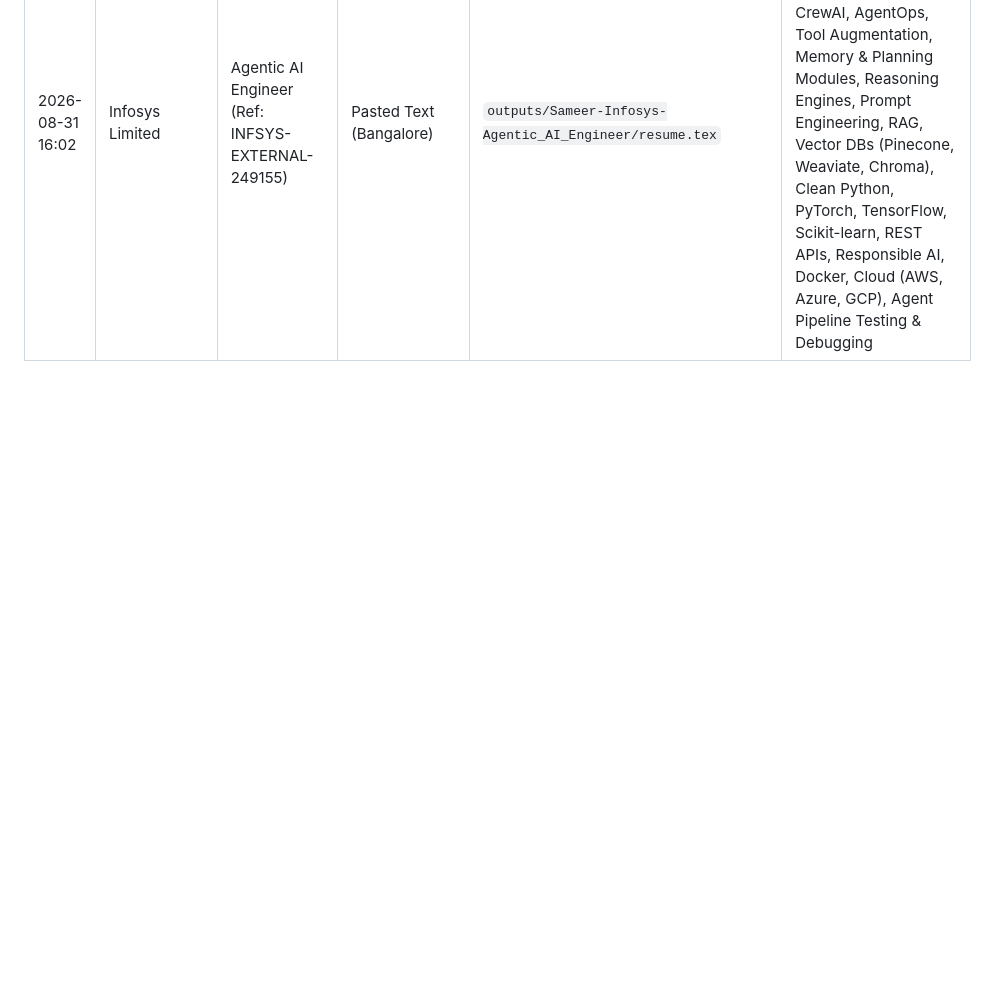
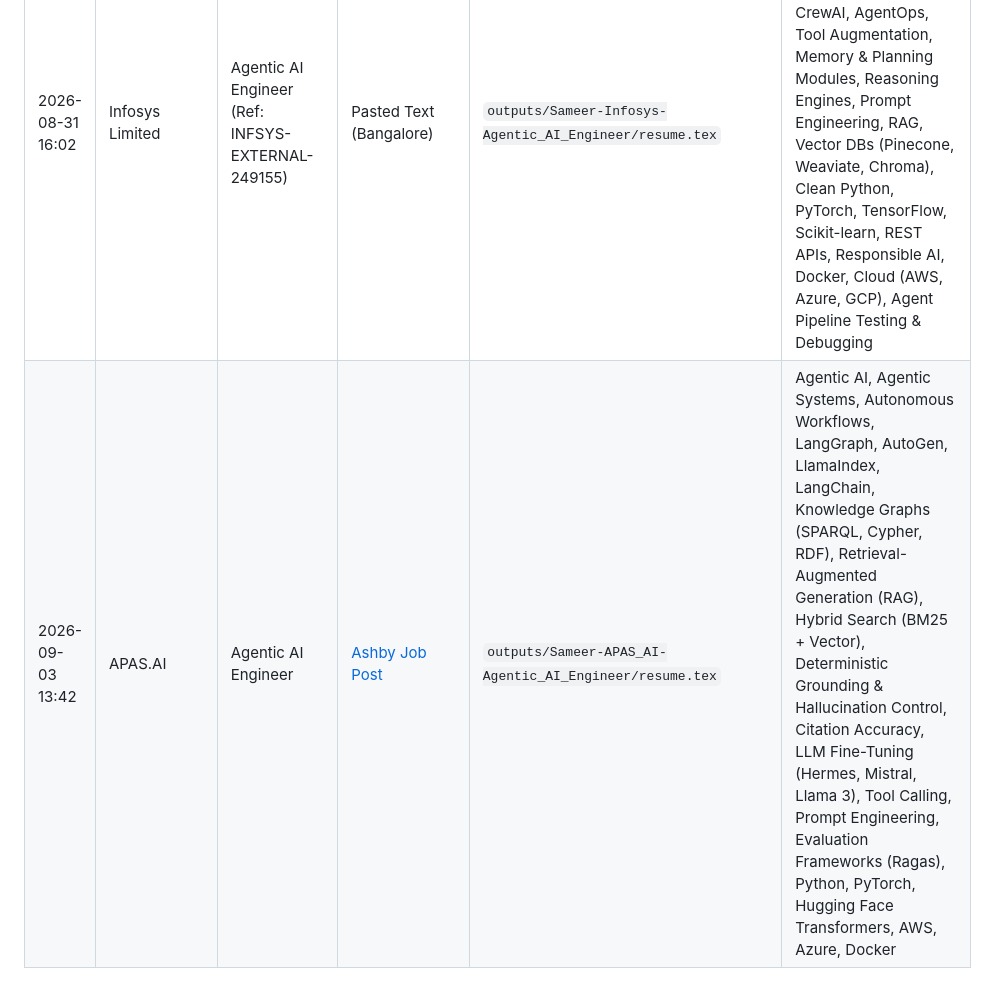
Before and after one commit to sameerAhamedoff-afk/overleaf-resume-code-generator, a Markdown page: job_tracker.md, the part around the change. GitHub-like rendering; blank space fills up the shorter version.

```diff
--- a/job_tracker.md
+++ b/job_tracker.md
@@ -27,3 +27,4 @@ This file logs all job description tailoring history. Each entry records the job
 | 2026-08-31 12:44 | Sutherland | Agentic AI Developer (Corporate) | [Sutherland Careers](https://www.jobs.sutherlandglobal.com/job-details/agentic-ai-developer-in-corporate-jobs-1697759) | `outputs/Sameer-Sutherland-Agentic_AI_Developer/resume.tex` | AWS Bedrock (Amazon Nova), Agentic AI, AI Agents, LLM Applications, IDP & OCR (AWS Textract, Azure Document Intelligence), Retrieval-Augmented Generation (RAG), Semantic Search, Python, REST API (FastAPI), AWS Fargate/ECS, Lambda, SQS, SNS, Microsoft Graph API, Microservices, AI Governance, Guardrails, AI Evaluation, Docker, CI/CD, Agile |
 | 2026-08-31 13:00 | India Health Link | AI Engineer | [Keka Careers](https://ihl.keka.com/careers/jobdetails/138273?source=linkedin) | `outputs/Sameer-India_Health_Link-AI_Engineer/resume.tex` | Large Language Models (LLMs), Amazon Bedrock, Anthropic Claude API, OpenAI API, Retrieval-Augmented Generation (RAG), LLM Gateway, Model Routing, Token & Cost Controls, Prompt Engineering, Evaluation Harnesses (Golden Datasets, Acceptance Rates, Edit Distance), PII De-identification & Redaction, Python (FastAPI), TypeScript, PostgreSQL 16, Amazon Web Services (AWS ECS Fargate, S3, EventBridge), Docker, CI/CD, Agile |
 | 2026-08-31 16:02 | Infosys Limited | Agentic AI Engineer (Ref: INFSYS-EXTERNAL-249155) | Pasted Text (Bangalore) | `outputs/Sameer-Infosys-Agentic_AI_Engineer/resume.tex` | Agentic AI, Multi-Agent Systems, Agent Engineering, LangGraph, LangChain, AutoGen, CrewAI, AgentOps, Tool Augmentation, Memory & Planning Modules, Reasoning Engines, Prompt Engineering, RAG, Vector DBs (Pinecone, Weaviate, Chroma), Clean Python, PyTorch, TensorFlow, Scikit-learn, REST APIs, Responsible AI, Docker, Cloud (AWS, Azure, GCP), Agent Pipeline Testing & Debugging |
+| 2026-09-03 13:42 | APAS.AI | Agentic AI Engineer | [Ashby Job Post](https://jobs.ashbyhq.com/apas/9fd6b53e-b4b6-411e-ad59-aac671afe578) | `outputs/Sameer-APAS_AI-Agentic_AI_Engineer/resume.tex` | Agentic AI, Agentic Systems, Autonomous Workflows, LangGraph, AutoGen, LlamaIndex, LangChain, Knowledge Graphs (SPARQL, Cypher, RDF), Retrieval-Augmented Generation (RAG), Hybrid Search (BM25 + Vector), Deterministic Grounding & Hallucination Control, Citation Accuracy, LLM Fine-Tuning (Hermes, Mistral, Llama 3), Tool Calling, Prompt Engineering, Evaluation Frameworks (Ragas), Python, PyTorch, Hugging Face Transformers, AWS, Azure, Docker |
```
Also changed, not shown: profile.md (+10 -8 lines).
